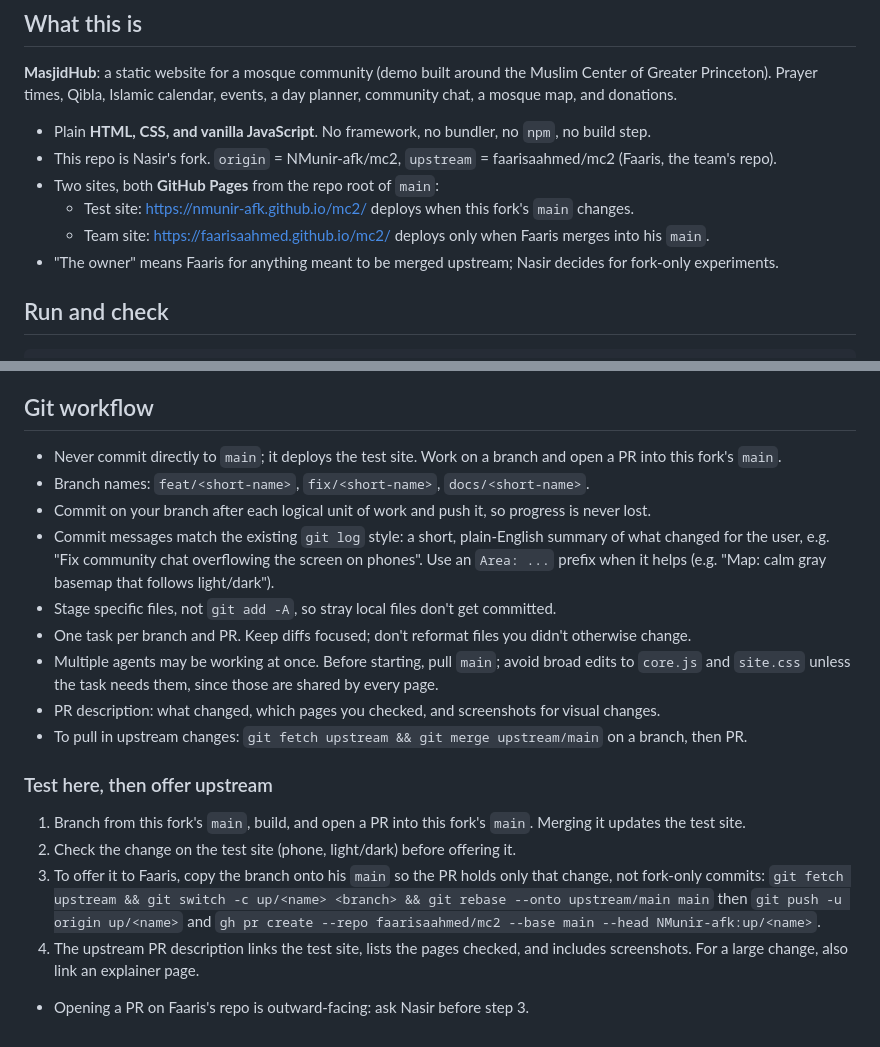
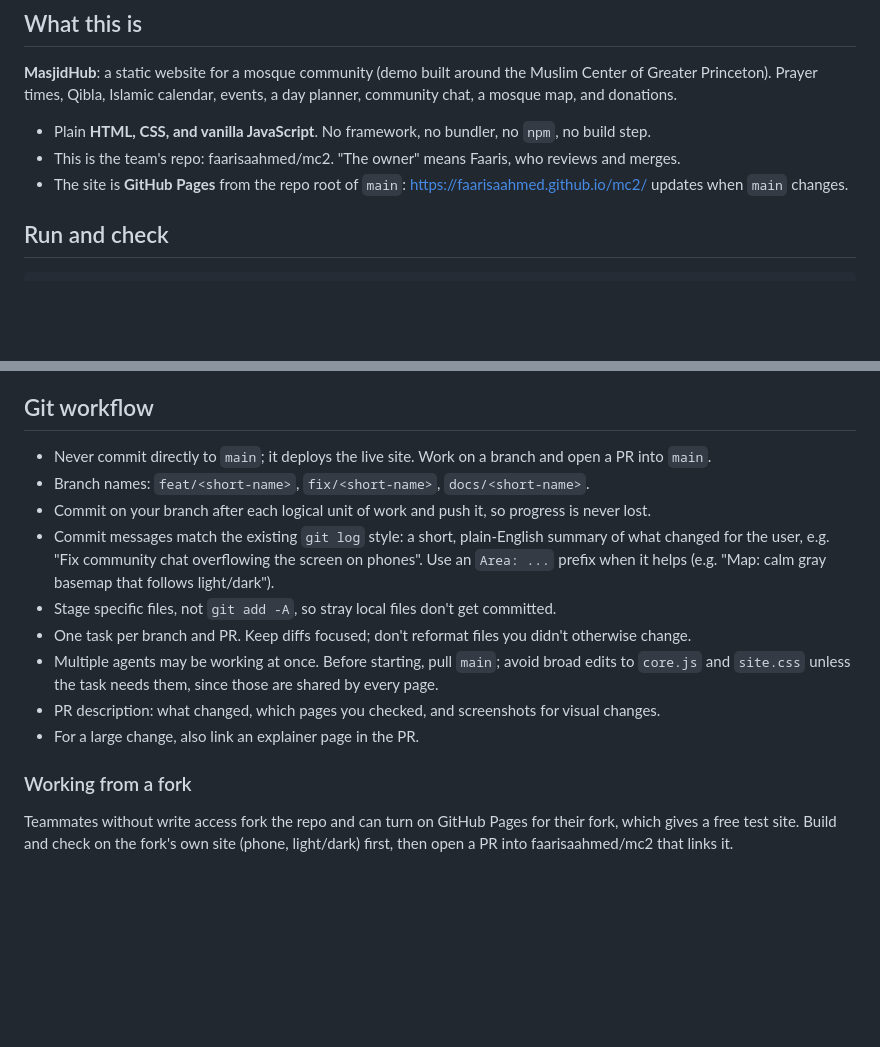
Before and after one commit to faarisaahmed/mc2, a Markdown page: AGENTS.md, 2 parts joined by grey strips. Drawn GitHub-style; blank space fills up the shorter version.

Commit message:
AGENTS.md: describe the team repo, and how to work from a fork
Co-Authored-By: Claude Opus 5.5 <noreply@anthropic.com>

```diff
--- a/AGENTS.md
+++ b/AGENTS.md
@@ -10,11 +10,8 @@ Greater Princeton). Prayer times, Qibla, Islamic calendar, events, a day planner
 a mosque map, and donations.
 
 - Plain **HTML, CSS, and vanilla JavaScript**. No framework, no bundler, no `npm`, no build step.
-- This repo is Nasir's fork. `origin` = NMunir-afk/mc2, `upstream` = faarisaahmed/mc2 (Faaris, the team's repo).
-- Two sites, both **GitHub Pages** from the repo root of `main`:
-  - Test site: https://nmunir-afk.github.io/mc2/ deploys when this fork's `main` changes.
-  - Team site: https://faarisaahmed.github.io/mc2/ deploys only when Faaris merges into his `main`.
-- "The owner" means Faaris for anything meant to be merged upstream; Nasir decides for fork-only experiments.
+- This is the team's repo: faarisaahmed/mc2. "The owner" means Faaris, who reviews and merges.
+- The site is **GitHub Pages** from the repo root of `main`: https://faarisaahmed.github.io/mc2/ updates when `main` changes.
 
 ## Run and check
 
@@ -109,7 +106,7 @@ Every page loads scripts in this order:
 
 ## Git workflow
 
-- Never commit directly to `main`; it deploys the test site. Work on a branch and open a PR into this fork's `main`.
+- Never commit directly to `main`; it deploys the live site. Work on a branch and open a PR into `main`.
 - Branch names: `feat/<short-name>`, `fix/<short-name>`, `docs/<short-name>`.
 - Commit on your branch after each logical unit of work and push it, so progress is never lost.
 - Commit messages match the existing `git log` style: a short, plain-English summary of what changed for the user,
@@ -120,16 +117,9 @@ Every page loads scripts in this order:
 - Multiple agents may be working at once. Before starting, pull `main`; avoid broad edits to
   `core.js` and `site.css` unless the task needs them, since those are shared by every page.
 - PR description: what changed, which pages you checked, and screenshots for visual changes.
-- To pull in upstream changes: `git fetch upstream && git merge upstream/main` on a branch, then PR.
+- For a large change, also link an explainer page in the PR.
 
-### Test here, then offer upstream
+### Working from a fork
 
-1. Branch from this fork's `main`, build, and open a PR into this fork's `main`. Merging it updates the test site.
-2. Check the change on the test site (phone, light/dark) before offering it.
-3. To offer it to Faaris, copy the branch onto his `main` so the PR holds only that change, not fork-only commits:
-   `git fetch upstream && git switch -c up/<name> <branch> && git rebase --onto upstream/main main`
-   then `git push -u origin up/<name>` and
-   `gh pr create --repo faarisaahmed/mc2 --base main --head NMunir-afk:up/<name>`.
-4. The upstream PR description links the test site, lists the pages checked, and includes screenshots.
-   For a large change, also link an explainer page.
-- Opening a PR on Faaris's repo is outward-facing: ask Nasir before step 3.
+Teammates without write access fork the repo and can turn on GitHub Pages for their fork, which gives a free test site.
+Build and check on the fork's own site (phone, light/dark) first, then open a PR into faarisaahmed/mc2 that links it.
```
